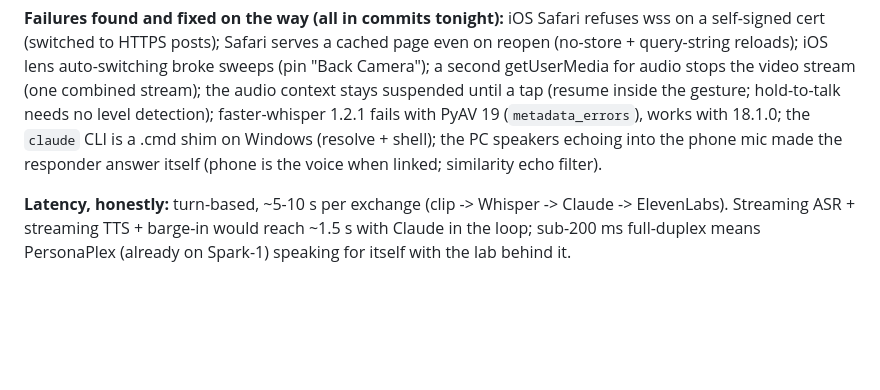
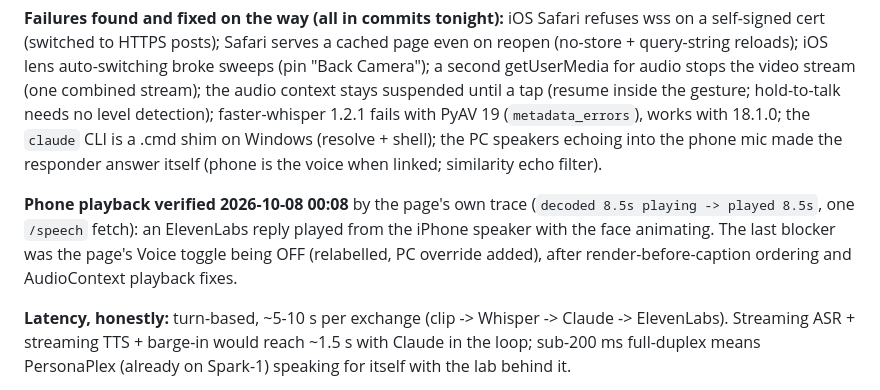
Before and after one commit to rblake2320/eczis, a Markdown page: docs/DOORS.md, the part around the change. GitHub-like rendering; blank space fills up the shorter version.

Commit message:
docs: phone playback verified by the page trace; Voice toggle finding
Co-Authored-By: Claude Fable 5.1 <noreply@anthropic.com>

```diff
--- a/docs/DOORS.md
+++ b/docs/DOORS.md
@@ -201,6 +201,11 @@ faster-whisper 1.2.1 fails with PyAV 19 (`metadata_errors`), works with 18.1.0;
 is a .cmd shim on Windows (resolve + shell); the PC speakers echoing into the phone mic made the
 responder answer itself (phone is the voice when linked; similarity echo filter).
 
+**Phone playback verified 2026-10-08 00:08** by the page's own trace (`decoded 8.5s playing -> played 8.5s`,
+one `/speech` fetch): an ElevenLabs reply played from the iPhone speaker with the face animating. The last
+blocker was the page's Voice toggle being OFF (relabelled, PC override added), after render-before-caption
+ordering and AudioContext playback fixes.
+
 **Latency, honestly:** turn-based, ~5-10 s per exchange (clip -> Whisper -> Claude -> ElevenLabs).
 Streaming ASR + streaming TTS + barge-in would reach ~1.5 s with Claude in the loop; sub-200 ms
 full-duplex means PersonaPlex (already on Spark-1) speaking for itself with the lab behind it.
```
